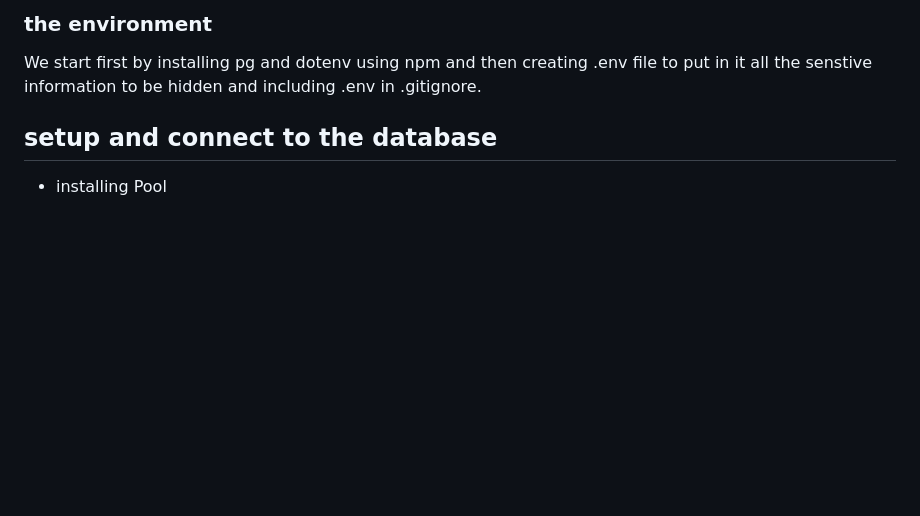
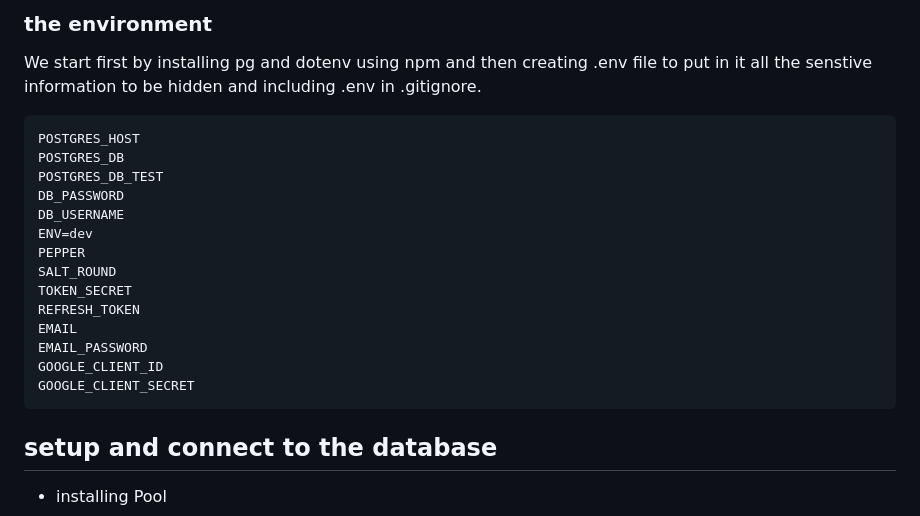
Before and after one commit to mohamedamr241/CEE-STORE, a Markdown page: README.md, the part around the change. GitHub-like rendering; blank space fills up the shorter version.

````diff
--- a/README.md
+++ b/README.md
@@ -36,7 +36,22 @@ npm i
 ### the environment
 
 We start first by installing pg and dotenv using npm and then creating .env file to put in it all the senstive information to be hidden and including .env in .gitignore.
-
+```bash
+POSTGRES_HOST
+POSTGRES_DB
+POSTGRES_DB_TEST
+DB_PASSWORD
+DB_USERNAME
+ENV=dev
+PEPPER
+SALT_ROUND
+TOKEN_SECRET
+REFRESH_TOKEN
+EMAIL
+EMAIL_PASSWORD
+GOOGLE_CLIENT_ID
+GOOGLE_CLIENT_SECRET
+```
 
 ## setup and connect to the database
 
````
